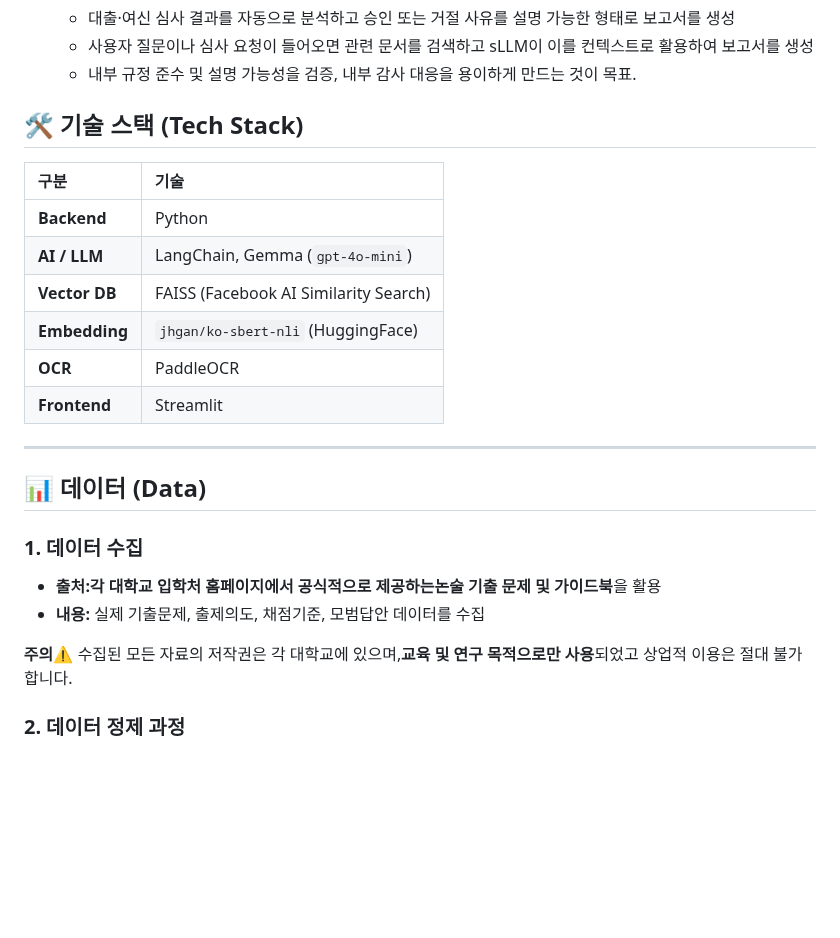
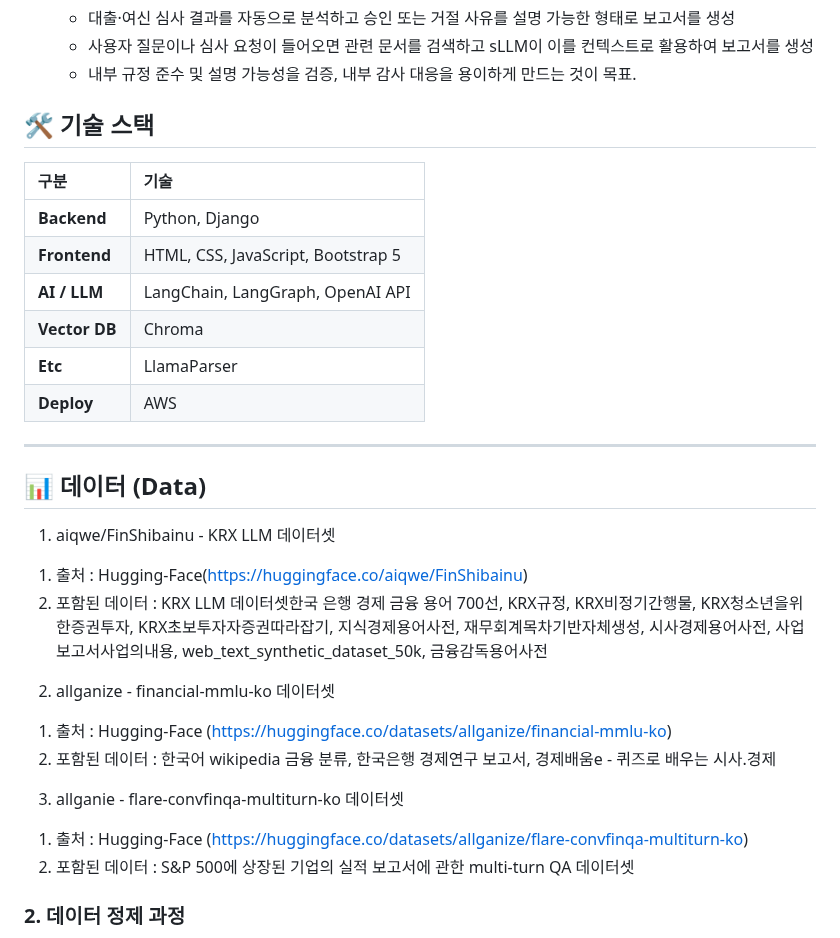
Before and after one commit to skn-ai14-250409/SKN14-Final-3Team, a Markdown page: README.md, the part around the change. Rendered like a GitHub page; blank space fills up the shorter version.

```diff
--- a/README.md
+++ b/README.md
@@ -92,25 +92,35 @@ sLLM과 RAG(Retrieval-Augmented Generation)를 이용한 신입사원용 **업
    - 사용자 질문이나 심사 요청이 들어오면 관련 문서를 검색하고 sLLM이 이를 컨텍스트로 활용하여 보고서를 생성
    - 내부 규정 준수 및 설명 가능성을 검증, 내부 감사 대응을 용이하게 만드는 것이 목표.
 
-## 🛠️ 기술 스택 (Tech Stack)
+## 🛠️ 기술 스택
+
 | 구분 | 기술 |
 | :--- | :--- |
-| **Backend** | Python |
-| **AI / LLM** | LangChain, Gemma (`gpt-4o-mini`) |
-| **Vector DB** | FAISS (Facebook AI Similarity Search) |
-| **Embedding** | `jhgan/ko-sbert-nli` (HuggingFace) |
-| **OCR** | PaddleOCR |
-| **Frontend** | Streamlit |
+| **Backend** | Python, Django |
+| **Frontend** | HTML, CSS, JavaScript, Bootstrap 5 |
+| **AI / LLM** | LangChain, LangGraph, OpenAI API |
+| **Vector DB** | Chroma |
+| **Etc** | LlamaParser |
+| **Deploy** | AWS |
 
 ---
 
 ## 📊 데이터 (Data)
-### 1. 데이터 수집
-- **출처:**각 대학교 입학처 홈페이지에서 공식적으로 제공하는**논술 기출 문제 및 가이드북**을 활용
-- **내용:** 실제 기출문제, 출제의도, 채점기준, 모범답안 데이터를 수집
+1. aiqwe/FinShibainu - KRX LLM 데이터셋
+1) 출처 : Hugging-Face(https://huggingface.co/aiqwe/FinShibainu)
+2) 포함된 데이터 : KRX LLM 데이터셋한국 은행 경제 금융 용어 700선, KRX규정, KRX비정기간행물, KRX청소년을위한증권투자, KRX초보투자자증권따라잡기,
+지식경제용어사전, 재무회계목차기반자체생성, 시사경제용어사전, 사업보고서사업의내용, web_text_synthetic_dataset_50k, 금융감독용어사전
 
-**주의⚠️**
-수집된 모든 자료의 저작권은 각 대학교에 있으며,**교육 및 연구 목적으로만 사용**되었고 상업적 이용은 절대 불가합니다.
+
+
+2. allganize - financial-mmlu-ko 데이터셋
+1) 출처 : Hugging-Face (https://huggingface.co/datasets/allganize/financial-mmlu-ko)
+2) 포함된 데이터 : 한국어 wikipedia 금융 분류, 한국은행 경제연구 보고서, 경제배움e - 퀴즈로 배우는 시사.경제
+
+
+3. allganie - flare-convfinqa-multiturn-ko 데이터셋
+1) 출처 : Hugging-Face (https://huggingface.co/datasets/allganize/flare-convfinqa-multiturn-ko)
+2) 포함된 데이터 : S&P 500에 상장된 기업의 실적 보고서에 관한 multi-turn QA 데이터셋
 
 ### 2. 데이터 정제 과정
 수집한 원본 PDF는 문제 혹은 해설 및 도표 등이 혼합되어 있어, AI가 학습하기 좋은 형태로 가공하는 과정이 반드시 필요함
```
